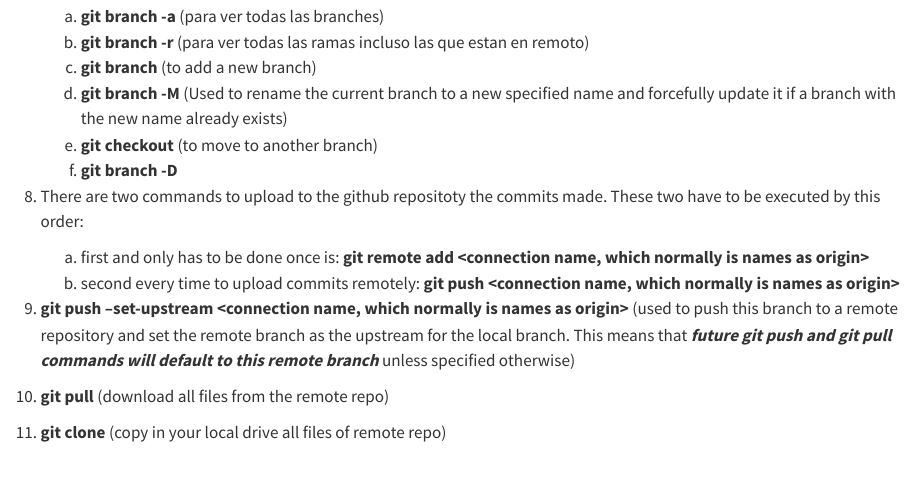
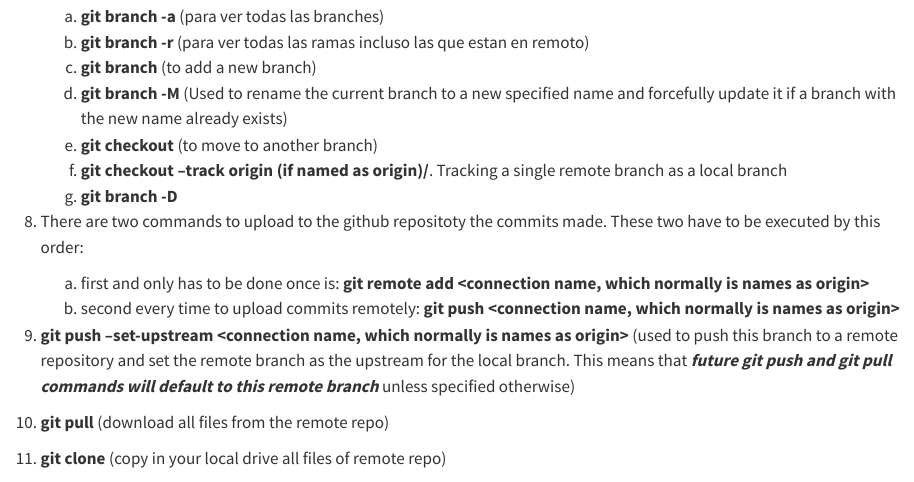
Before and after one commit to pedroGEOGIScoding/WebAppsCourseNotes, a Quarto document (Git notes and main commands.qmd): the page in a window 1100 px wide, from 1060 px down. Rendered offline with R 4.5, knitr and Pandoc in place of Quarto, with nearby package versions.

Commit message:
more about branches

```diff
--- a/Git notes and main commands.qmd
+++ b/Git notes and main commands.qmd
@@ -40,7 +40,8 @@
     c) **git branch <name of the new branch>** (to add a new branch)
     d) **git branch -M <new-branch-name>** (Used to rename the current branch to a new specified name and forcefully update it if a branch with the new name already exists)
     e) **git checkout <name of the branch you want to move on>** (to move to another branch)
-    f) **git branch -D <name of the branch to delete>**
+    f) **git checkout --track origin (if named as origin)/<branch name>**. Tracking a single remote branch as a local branch
+    g) **git branch -D <name of the branch to delete>**
 
 8. There are two commands to upload to the github repositoty the commits made. These two have to be executed by this order:
     a) first and only has to be done once is: **git remote add <connection name, which normally is names as origin> <github url>**
```
